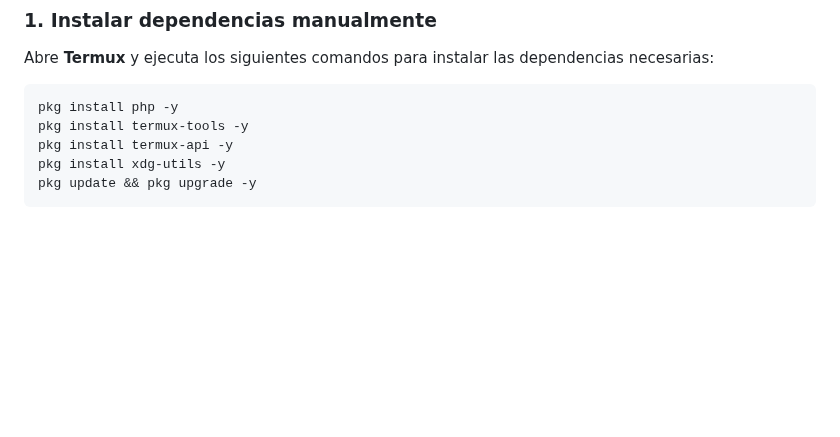
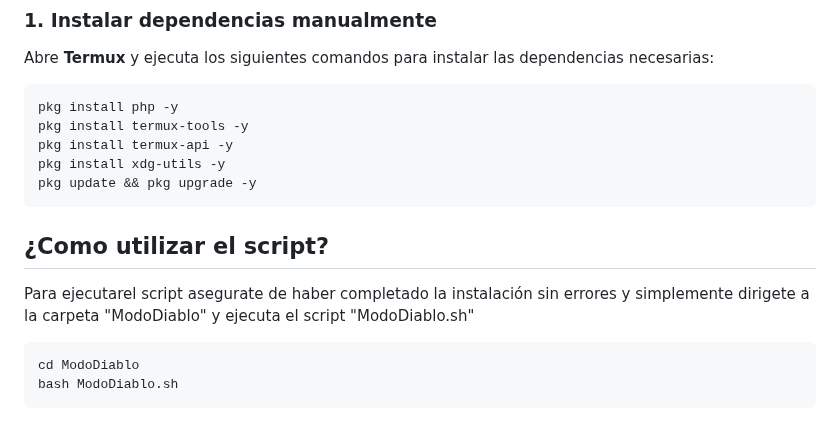
Before and after one commit to MckRules156/ModoDiablo, a Markdown page: README.md, the part around one of its changes. Drawn GitHub-style; blank space fills up the shorter version.

````diff
--- a/README.md
+++ b/README.md
@@ -76,3 +75,12 @@ pkg install termux-api -y
 pkg install xdg-utils -y
 pkg update && pkg upgrade -y
 ```
+
+## ¿Como utilizar el script?
+
+Para ejecutarel script asegurate de haber completado la instalación sin errores y simplemente dirigete a la carpeta "ModoDiablo" y ejecuta el script "ModoDiablo.sh"
+
+```bash
+cd ModoDiablo
+bash ModoDiablo.sh
+```
````
Also changed, not shown: other parts of README.md (+0 -1 lines).
